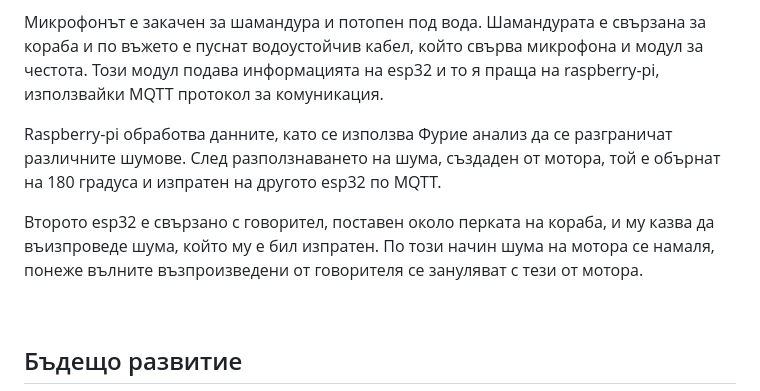
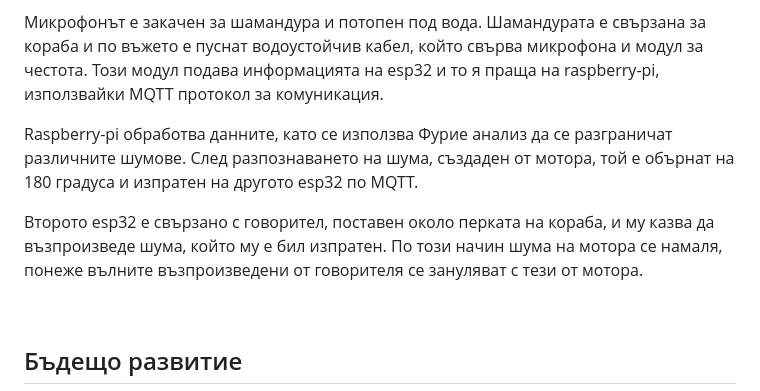
Before and after one commit to JivkoNushev/TtT-HackTUES-10, a Markdown page: README.md, the part around the change. GitHub-like rendering.

```diff
--- a/README.md
+++ b/README.md
@@ -31,8 +31,8 @@
 
   <p> Решението на нашия проблем е заглушаването на двигателите на големите кораби. За релизацията на този проект се изпозлва водоустойчиви микрофон и говорител, два esp32 и raspberry-pi. </p>
   <p> Микрофонът е закачен за шамандура и потопен под вода. Шамандурата е свързана за кораба и по въжето е пуснат водоустойчив кабел, който свърва микрофона и модул за честота. Този модул подава информацията на esp32 и то я праща на raspberry-pi, използвайки MQTT протокол за комуникация. </p>
-  <p> Raspberry-pi обработва данните, като се използва Фурие анализ да се разграничат различните шумове. След разползнаването на шума, създаден от мотора, той е обърнат на 180 градуса и изпратен на другото esp32 по MQTT. </p>
-  <p> Второто esp32 е свързано с говорител, поставен около перката на кораба, и му казва да въизпроведе шума, който му е бил изпратен. По този начин шума на мотора се намаля, понеже вълните възпроизведени от говорителя се зануляват с тези от мотора. </p>
+  <p> Raspberry-pi обработва данните, като се използва Фурие анализ да се разграничат различните шумове. След разпознаването на шума, създаден от мотора, той е обърнат на 180 градуса и изпратен на другото esp32 по MQTT. </p>
+  <p> Второто esp32 е свързано с говорител, поставен около перката на кораба, и му казва да възпроизведе шума, който му е бил изпратен. По този начин шума на мотора се намаля, понеже вълните възпроизведени от говорителя се зануляват с тези от мотора. </p>
 
   <br clear="left"/>
 </div>
```
